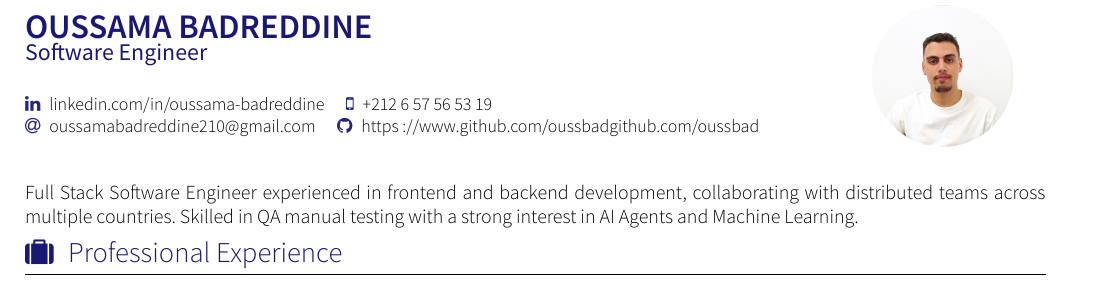
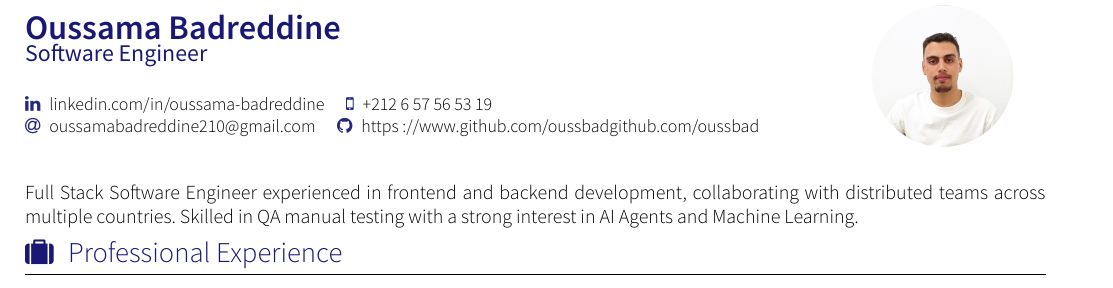
Before and after one commit to oussbad/CV-OUSSAMA-BADREDDINE, a LaTeX CV (cv.tex): part of the page, cut at the place of the change. Compiled offline with XeLaTeX; a missing font is replaced by an installed copy or a similar font; a LaTeX package or settings file that is missing is left out.

Commit message:
Fix name capitalization: Oussama Badreddine
Co-Authored-By: Claude Opus 4.5 <noreply@anthropic.com>

```diff
--- a/cv.tex
+++ b/cv.tex
@@ -12,7 +12,7 @@
 \raggedbottom
 
 % Defining personal information
-\name{\textbf{OUSSAMA BADREDDINE}}{}
+\name{\textbf{Oussama Badreddine}}{}
 \photo{2.5 cm}{oussama.jpeg}
 \tagline{Software Engineer}
 \socialinfo{
```
Also changed, not shown: oussama_badreddine_cv.pdf.
